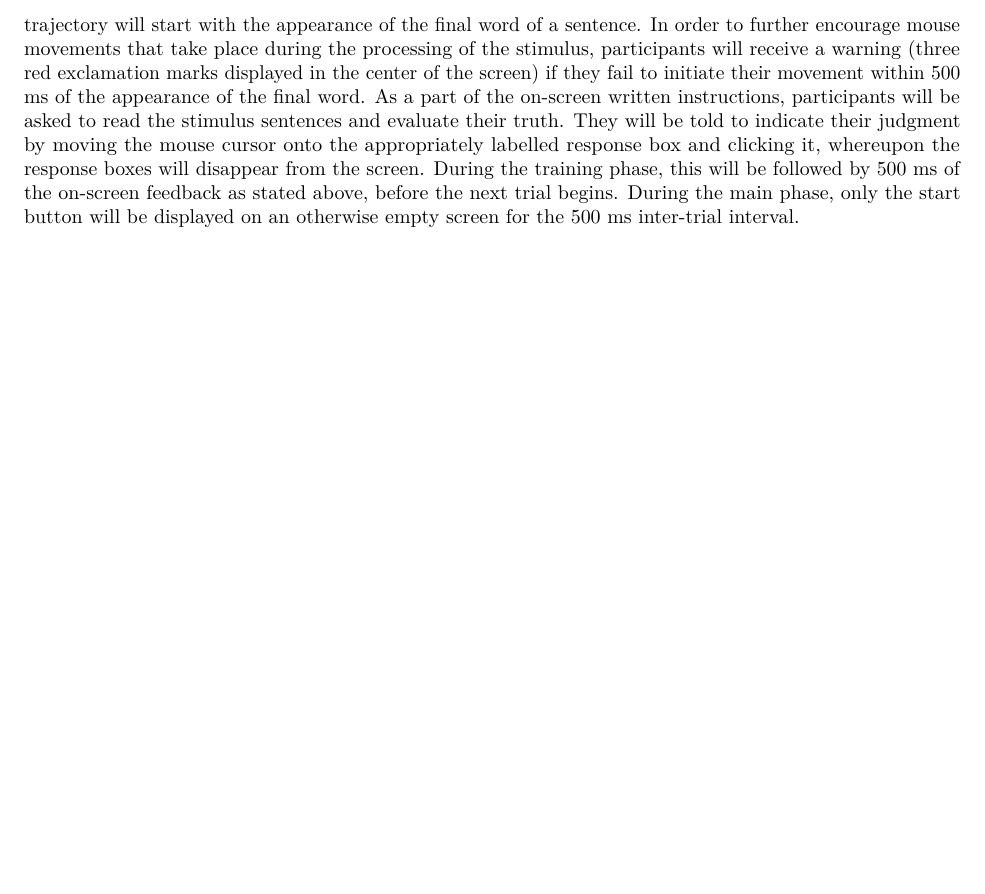
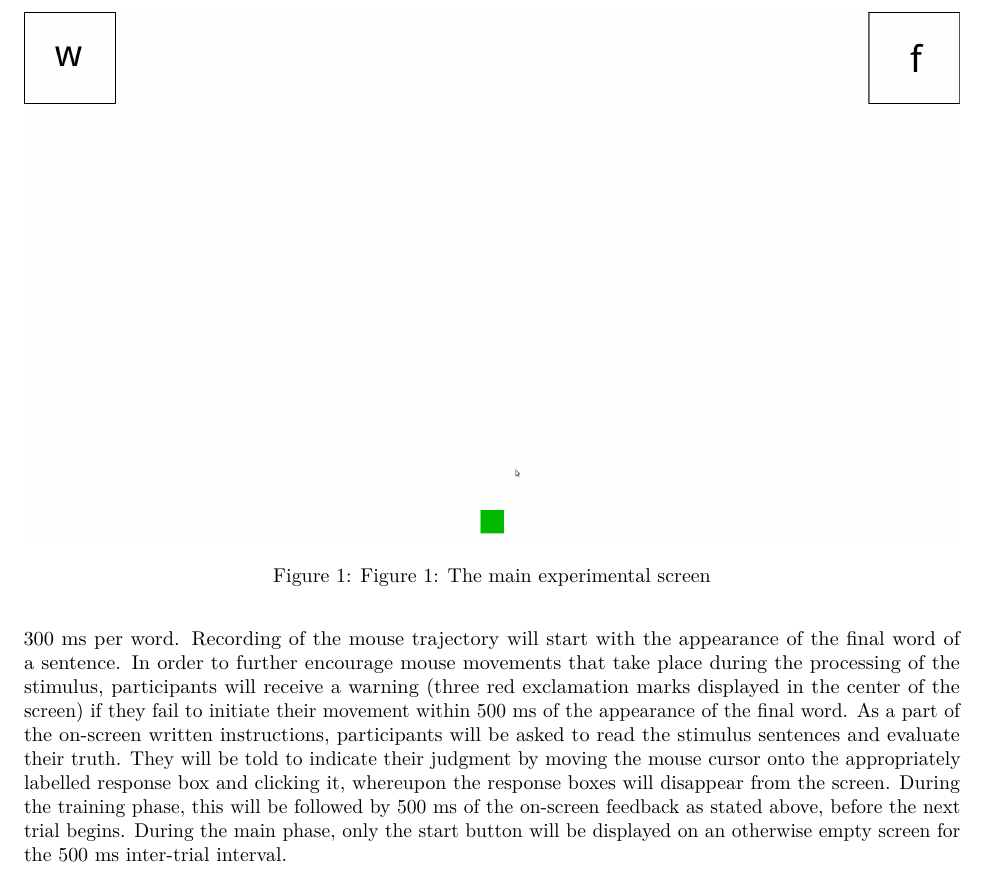
Before and after one commit to mstbr/scalar-mice, an R Markdown document (preregistration/preregistration.Rmd): part of page 3 of 6, cut at the place of the change, the shorter picture padded with empty space. Rendered offline with R 4.5, knitr and Pandoc, then LaTeX, with nearby package versions.

Commit message:
added screenshot as figure

```diff
--- a/preregistration/preregistration.Rmd
+++ b/preregistration/preregistration.Rmd
@@ -52,4 +52,3 @@ The experiment will be created and run in the experiment builder software `OpenS
 
 Participants will be asked to sign a standardized consent form before the experiment. There will be no spoken instructions issued to the participants other than an assurance that they may at any point during the experiment leave the booth to either ask any questions they may have, or to terminate their participation altogether.
 
-The main experimental display will consist of a start button (a green square measuring 64 x 64 pixels, located at the bottom center of the screen), and the two response boxes (250 x 250 px), which will be located flush in the top left and top right corners of the screen, respectively. These will be labelled "w" (German: "wahr", 'true') and "f" (German: "falsch", 'false'). The left-right placement of these labels will be consistent within-participant, but will be counterbalanced across participants. In each trial, the participants will trigger the stimulus presentation by clicking on the start button, upon which a sentence will be orthographically displayed center-screen on a word-by-word basis at a rate of 300 ms per word. Recording of the mouse trajectory will start with the appearance of the final word of a sentence. In order to further encourage mouse movements that take place during the processing of the stimulus, participants will receive a warning (three red exclamation marks displayed in the center of the screen) if they fail to initiate their movement within 500 ms of the appearance of the final word. As a part of the on-screen written instructions, participants will be asked to read the stimulus sentences and evaluate their truth. They will be told to indicate their judgment by moving the mouse cursor onto the appropriately labelled response box and clicking it, whereupon the response boxes will disappear from the screen. During the training phase, this will be followed by 500 ms of the on-screen feedback as stated above, before the next trial begins. During the main phase, only the start button will be displayed on an otherwise empty screen for the 500 ms inter-trial interval.
@@ -56,3 +59,4 @@ The main experimental display will consist of a start button (a green square mea
+In each trial, the participants will trigger the stimulus presentation by clicking on the start button, upon which a sentence will be orthographically displayed center-screen on a word-by-word basis at a rate of 300 ms per word. Recording of the mouse trajectory will start with the appearance of the final word of a sentence. In order to further encourage mouse movements that take place during the processing of the stimulus, participants will receive a warning (three red exclamation marks displayed in the center of the screen) if they fail to initiate their movement within 500 ms of the appearance of the final word. As a part of the on-screen written instructions, participants will be asked to read the stimulus sentences and evaluate their truth. They will be told to indicate their judgment by moving the mouse cursor onto the appropriately labelled response box and clicking it, whereupon the response boxes will disappear from the screen. During the training phase, this will be followed by 500 ms of the on-screen feedback as stated above, before the next trial begins. During the main phase, only the start button will be displayed on an otherwise empty screen for the 500 ms inter-trial interval.
 
 ## Materials
 All stimulus sentences will adhere to the basic structure "Quantifier X sind (German: 'are') Y", with the quantifier being either "alle" (German: 'all') or "einige" (German: 'some'). Depending on the sentence type, X and Y will either represent a category or an exemplar, e.g. "Alle Schweine sind Zitronen" (German: 'All pigs are lemons'). Following Tomlinson et al. (2013), there will be six sentence types in total:
```
Also changed, not shown: preregistration/preregistration.Rmd (4 more changed lines).
